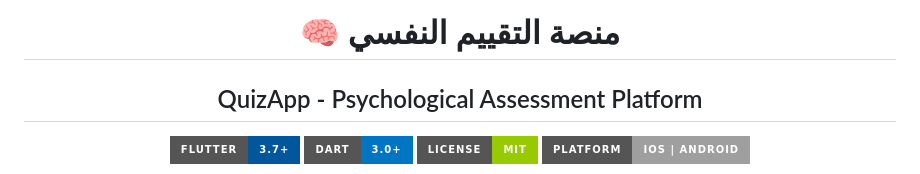
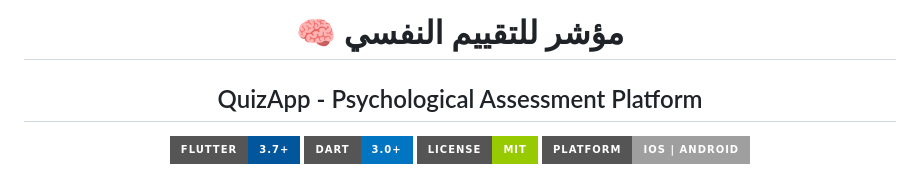
Before and after one commit to ahmedalaayq/QuizApp, a Markdown page: README.md, the part around the change. Drawn GitHub-style; badges without logos.

```diff
--- a/README.md
+++ b/README.md
@@ -1,6 +1,6 @@
 <div align="center">
 
-# 🧠 منصة التقييم النفسي
+# 🧠 مؤشر للتقييم النفسي
 ## QuizApp - Psychological Assessment Platform
 
 [![Flutter](https://img.shields.io/badge/Flutter-3.7+-02569B?style=for-the-badge&logo=flutter&logoColor=white)](https://flutter.dev)
```
